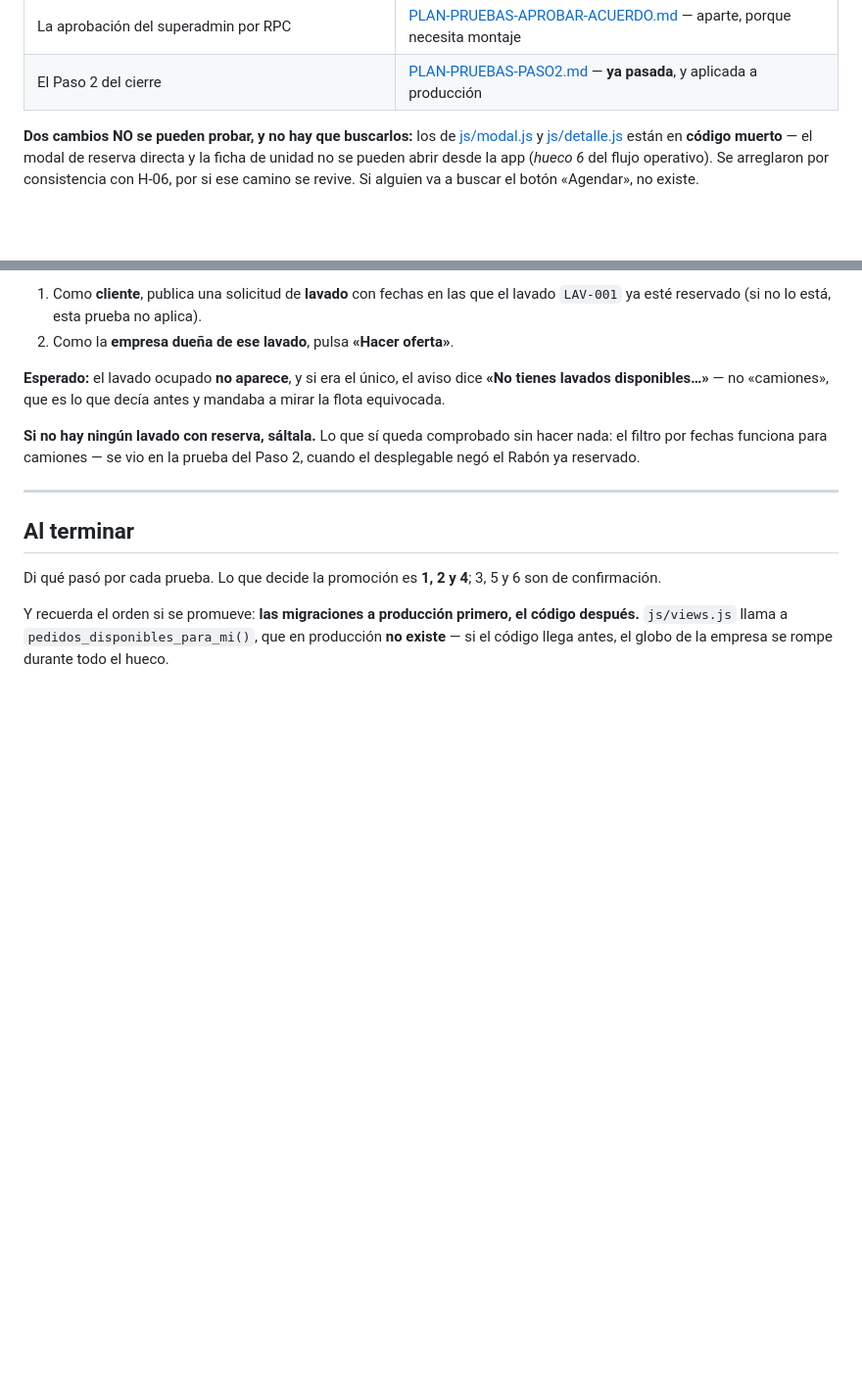
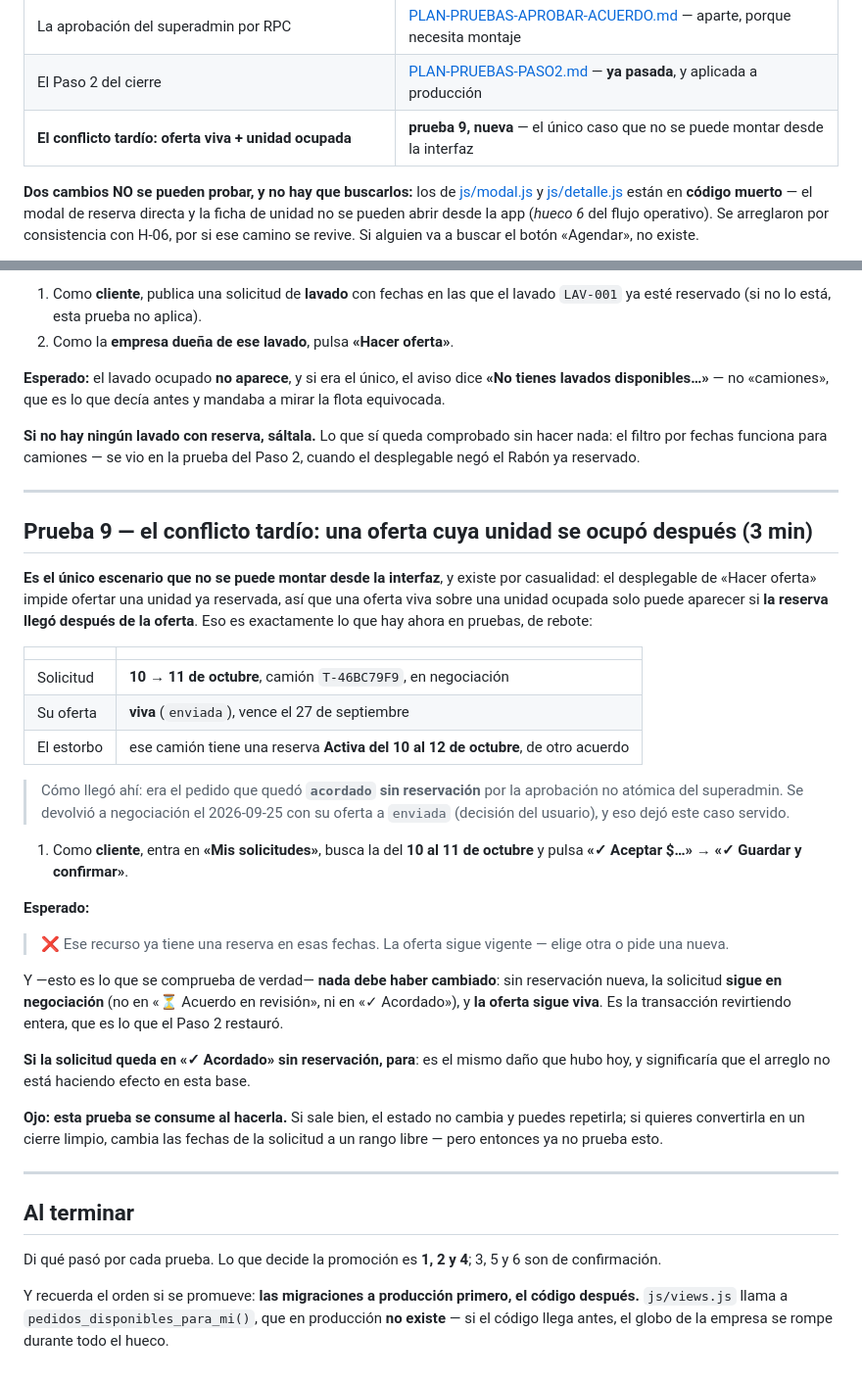
Before and after one commit to papelezz-cpu/Flotaapp, a Markdown page: pruebas/PLAN-PRUEBAS-COLA-DEV.md, 2 parts joined by grey strips. Shown at 98% size. Drawn GitHub-style; blank space fills up the shorter version.

Commit message:
El pedido dañado, devuelto a negociacion — y lo que eso deja servido
Decision del usuario: opcion 2. `d40dd97d` pasa de `acordado` sin reservacion a
`en_negociacion` con `oferta_pendiente_id` en NULL, y su oferta de `aceptada` a
`enviada`. Comprobado leyendo de vuelta, porque un UPDATE bloqueado por RLS o por
un guard afecta 0 filas y NO da error.

Orden a proposito: la OFERTA primero. Con ella en `enviada`, ni la regla (b) ni la
(c) del cron pueden tocar el pedido durante el segundo paso; al reves habria una
ventana de hasta 15 minutos en la que el cron lo volveria a aparcar.

No dispara ningun aviso: `notificar_respuesta_oferta` solo actua cuando la oferta
SALE de `enviada`. Y de paso se vio H-19 en su primer uso real: las dos filas
quedaron con `updated_at` de hoy.

── Y una correccion a lo que dije al proponer la opcion 2 ──

Dije que esto daria «un caso real para probar el Paso 2 otra vez». Falso: el camion
T-46BC79F9 esta reservado del 10 al 12 de octubre y este pedido es del 10 al 11,
asi que aceptar esa oferta VA A CHOCAR, no a cerrar.

Lo que deja es mejor y no se podia montar de otra forma: una oferta VIVA sobre una
unidad OCUPADA. El desplegable impide ofertar una unidad reservada, asi que ese
estado solo puede existir si la reserva llego DESPUES de la oferta — el conflicto
tardio, que es justo el caso para el que existen las capas de la base y el unico
que el guion de H-06 no podia ejercitar.

Queda como prueba 9: aceptar esa oferta debe dar «Ese recurso ya tiene una reserva
en esas fechas», y sobre todo NO debe dejar nada escrito — ni reservacion nueva, ni
el pedido en «Acordado», ni la oferta muerta. Es la transaccion revirtiendo entera,
que es lo que el Paso 2 restauro.

Co-Authored-By: Claude Opus 5 <noreply@anthropic.com>

```diff
--- a/pruebas/PLAN-PRUEBAS-COLA-DEV.md
+++ b/pruebas/PLAN-PRUEBAS-COLA-DEV.md
@@ -32,6 +32,7 @@ cortas **por construcción**:
 | **El desplegable de ofertas: `recurso_tipo` y la rama de lavado** | **prueba 8, nueva** |
 | La aprobación del superadmin por RPC | [PLAN-PRUEBAS-APROBAR-ACUERDO.md](PLAN-PRUEBAS-APROBAR-ACUERDO.md) — aparte, porque necesita montaje |
 | El Paso 2 del cierre | [PLAN-PRUEBAS-PASO2.md](PLAN-PRUEBAS-PASO2.md) — **ya pasada**, y aplicada a producción |
+| **El conflicto tardío: oferta viva + unidad ocupada** | **prueba 9, nueva** — el único caso que no se puede montar desde la interfaz |
 
 **Dos cambios NO se pueden probar, y no hay que buscarlos:** los de
 [js/modal.js](../js/modal.js) y [js/detalle.js](../js/detalle.js) están en **código
@@ -351,6 +352,45 @@ Paso 2, cuando el desplegable negó el Rabón ya reservado.
 
 ---
 
+## Prueba 9 — el conflicto tardío: una oferta cuya unidad se ocupó después (3 min)
+
+**Es el único escenario que no se puede montar desde la interfaz**, y existe por
+casualidad: el desplegable de «Hacer oferta» impide ofertar una unidad ya
+reservada, así que una oferta viva sobre una unidad ocupada solo puede aparecer si
+**la reserva llegó después de la oferta**. Eso es exactamente lo que hay ahora en
+pruebas, de rebote:
+
+| | |
+|---|---|
+| Solicitud | **10 → 11 de octubre**, camión `T-46BC79F9`, en negociación |
+| Su oferta | **viva** (`enviada`), vence el 27 de septiembre |
+| El estorbo | ese camión tiene una reserva **Activa del 10 al 12 de octubre**, de otro acuerdo |
+
+> Cómo llegó ahí: era el pedido que quedó **`acordado` sin reservación** por la
+> aprobación no atómica del superadmin. Se devolvió a negociación el 2026-09-25 con
+> su oferta a `enviada` (decisión del usuario), y eso dejó este caso servido.
+
+1. Como **cliente**, entra en **«Mis solicitudes»**, busca la del **10 al 11 de
+   octubre** y pulsa **«✓ Aceptar $…»** → **«✓ Guardar y confirmar»**.
+
+**Esperado:**
+
+> ❌ Ese recurso ya tiene una reserva en esas fechas. La oferta sigue vigente — elige otra o pide una nueva.
+
+Y —esto es lo que se comprueba de verdad— **nada debe haber cambiado**: sin
+reservación nueva, la solicitud **sigue en negociación** (no en «⏳ Acuerdo en
+revisión», ni en «✓ Acordado»), y **la oferta sigue viva**. Es la transacción
+revirtiendo entera, que es lo que el Paso 2 restauró.
+
+**Si la solicitud queda en «✓ Acordado» sin reservación, para**: es el mismo daño
+que hubo hoy, y significaría que el arreglo no está haciendo efecto en esta base.
+
+**Ojo: esta prueba se consume al hacerla.** Si sale bien, el estado no cambia y
+puedes repetirla; si quieres convertirla en un cierre limpio, cambia las fechas de
+la solicitud a un rango libre — pero entonces ya no prueba esto.
+
+---
+
 ## Al terminar
 
 Di qué pasó por cada prueba. Lo que decide la promoción es **1, 2 y 4**; 3, 5 y 6
```
